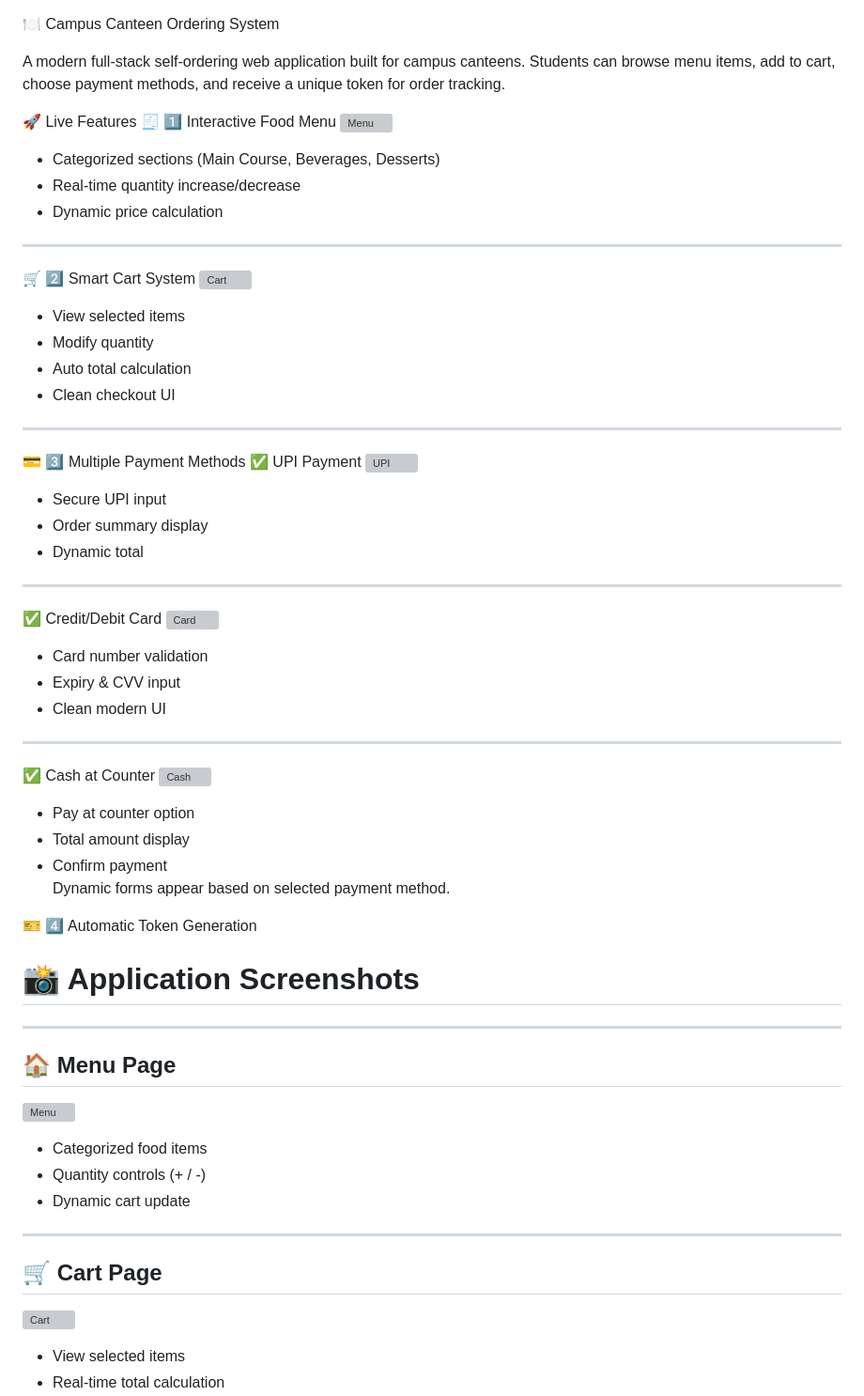
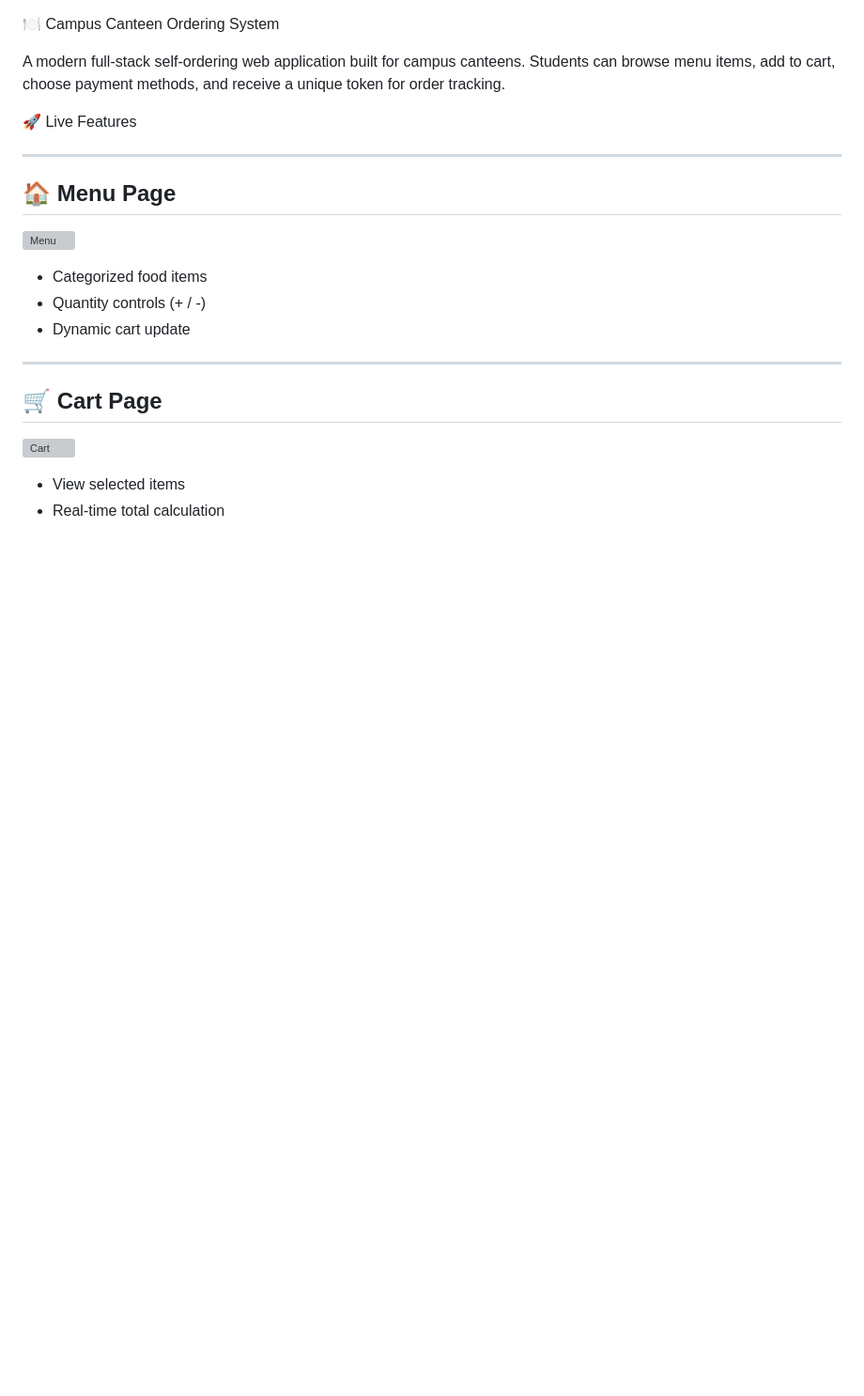
Before and after one commit to mandark-87/Canteen-order-system, a Markdown page: README.md, the part around the change. Shown at 94% size. GitHub-like rendering; blank space fills up the shorter version; grey boxes are pictures that could not be loaded.

```diff
--- a/README.md
+++ b/README.md
@@ -4,49 +4,7 @@ A modern full-stack self-ordering web application built for campus canteens.
 Students can browse menu items, add to cart, choose payment methods, and receive a unique token for order tracking.
 
 🚀 Live Features
-🧾 1️⃣ Interactive Food Menu
-![Menu](https://github.com/user-attachments/assets/9e7bf218-0276-42a1-9b38-119b0b24f477)
-- Categorized sections (Main Course, Beverages, Desserts)
-- Real-time quantity increase/decrease
-- Dynamic price calculation
 
----
-
-🛒 2️⃣ Smart Cart System
-![Cart](https://github.com/user-attachments/assets/d66a8a63-b30a-4d82-bc8d-accc1ed8f8e9)
-- View selected items
-- Modify quantity
-- Auto total calculation
-- Clean checkout UI
-
----
-
-💳 3️⃣ Multiple Payment Methods
-✅ UPI Payment
-![UPI](https://github.com/user-attachments/assets/1dabac0b-decf-479c-ab97-aa729791aea6)
-- Secure UPI input
-- Order summary display
-- Dynamic total
-
----
-
-✅ Credit/Debit Card
-![Card](https://github.com/user-attachments/assets/abbca28c-4709-441d-bf09-7d5e7b3b576e)
-- Card number validation
-- Expiry & CVV input
-- Clean modern UI
-
----
-
-✅ Cash at Counter
-![Cash](https://github.com/user-attachments/assets/b88aed04-02c4-471d-be2a-73f586a49301)
-- Pay at counter option
-- Total amount display
-- Confirm payment
-Dynamic forms appear based on selected payment method.
-
-🎫 4️⃣ Automatic Token Generation
-# 📸 Application Screenshots
 ---
 
 ## 🏠 Menu Page
```
